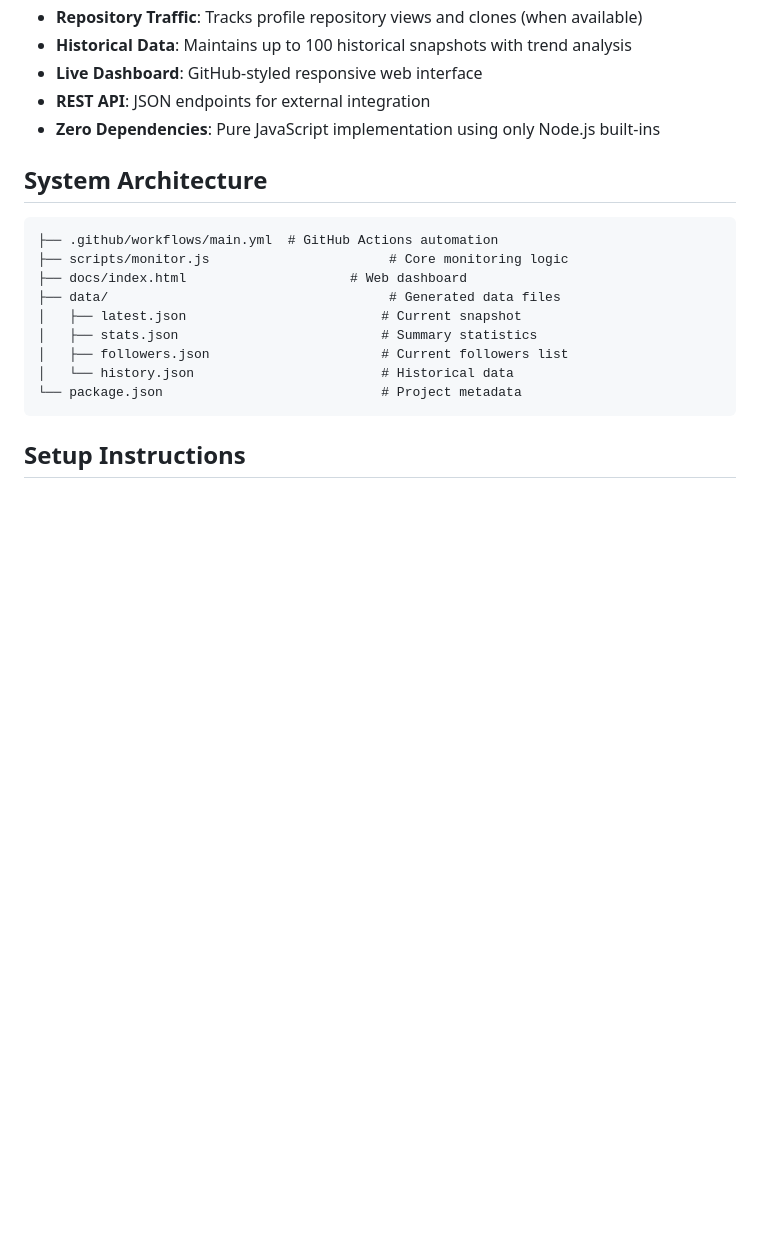
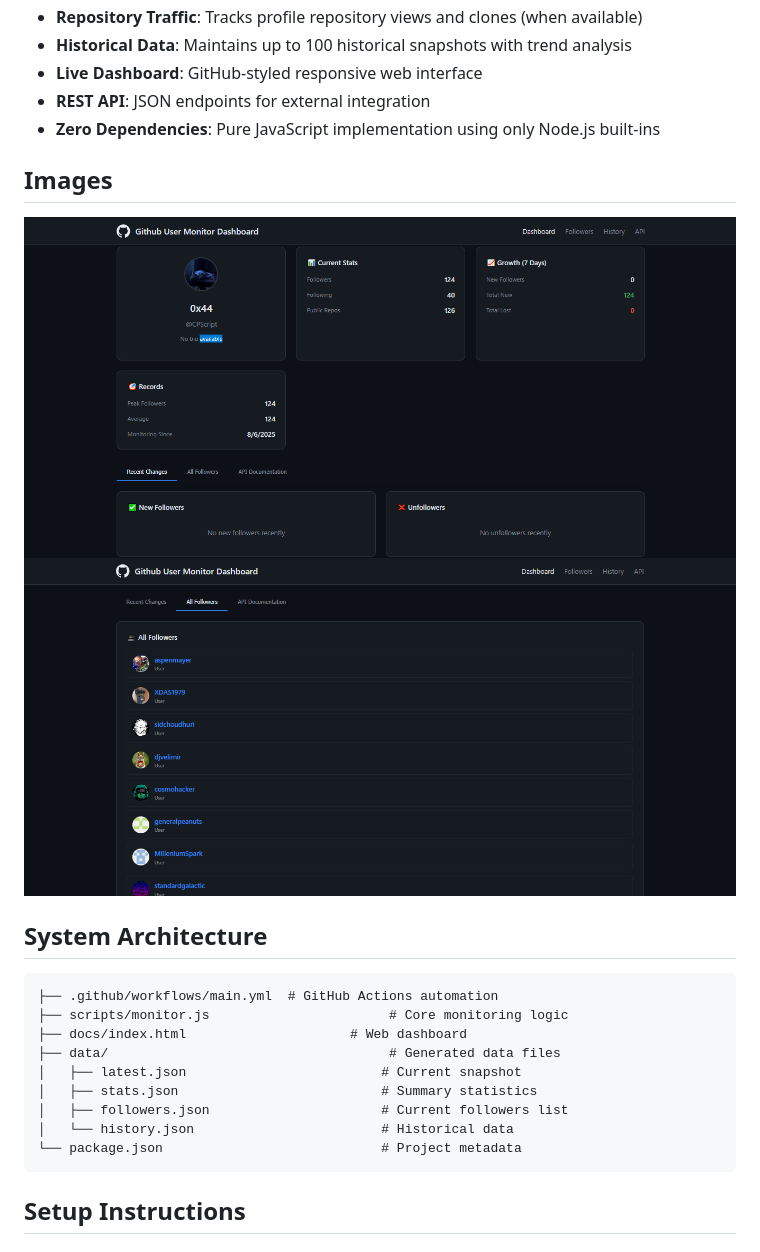
Before and after one commit to CPScript/Github-Profile-Monitor, a Markdown page: README.md, the part around the change. Rendered like a GitHub page; blank space fills up the shorter version.

```diff
--- a/README.md
+++ b/README.md
@@ -15,6 +15,12 @@ Display the items on the users profile | ✖️
 - **Live Dashboard**: GitHub-styled responsive web interface
 - **REST API**: JSON endpoints for external integration
 - **Zero Dependencies**: Pure JavaScript implementation using only Node.js built-ins
+
+## Images
+
+![image](https://github.com/CPScript/Github-Profile-Monitor/blob/main/image/Image.PNG)
+![image](https://github.com/CPScript/Github-Profile-Monitor/blob/main/image/Image2.PNG)
+
 
 ## System Architecture
 
```
